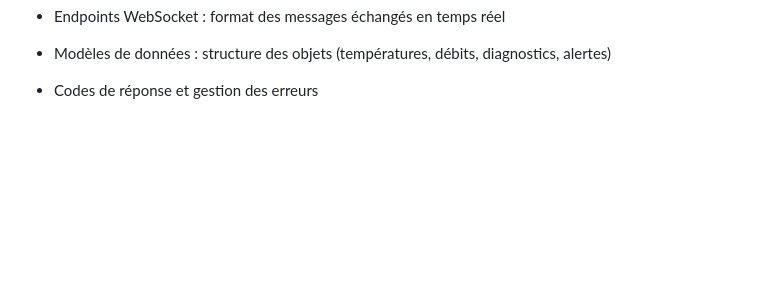
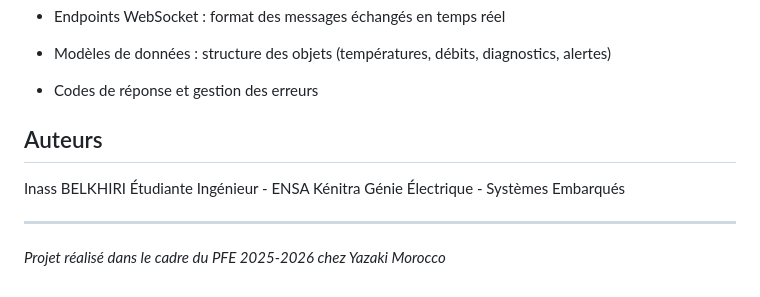
Before and after one commit to inass-belkhiri/industrial-supervision-predictive-maintenance, a Markdown page: README.md, the part around one of its changes. Rendered like a GitHub page; blank space fills up the shorter version.

```diff
--- a/README.md
+++ b/README.md
@@ -274,3 +274,12 @@ pytest
 - Modèles de données : structure des objets (températures, débits, diagnostics, alertes)
 
 - Codes de réponse et gestion des erreurs
+
+## Auteurs
+Inass BELKHIRI
+Étudiante Ingénieur - ENSA Kénitra
+Génie Électrique - Systèmes Embarqués
+
+---
+
+*Projet réalisé dans le cadre du PFE 2025-2026 chez Yazaki Morocco*
```
Also changed, not shown: other parts of README.md (+1 -1 lines).
